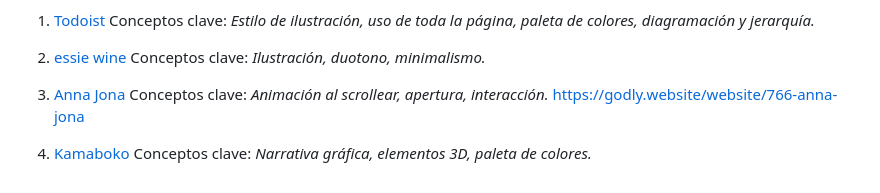
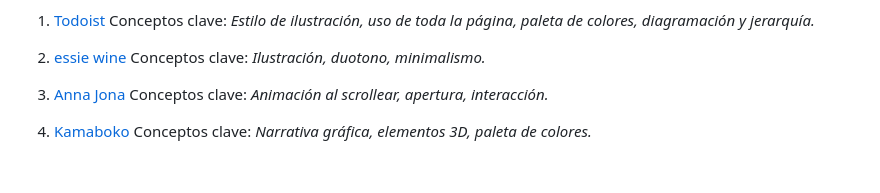
Before and after one commit to emilgatica/PROYECTO-WEB, a Markdown page: README.md, the part around the change. Rendered like a GitHub page.

```diff
--- a/README.md
+++ b/README.md
@@ -67,7 +67,6 @@ Conceptos clave: *Ilustración, duotono, minimalismo.*
 
 3. [Anna Jona](https://godly.website/website/766-anna-jona)
 Conceptos clave: *Animación al scrollear, apertura, interacción.*
-https://godly.website/website/766-anna-jona
 
 4. [Kamaboko](https://godly.website/website/745-kamaboko)
 Conceptos clave: *Narrativa gráfica, elementos 3D, paleta de colores.*
```
